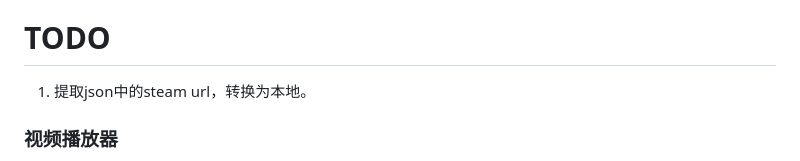
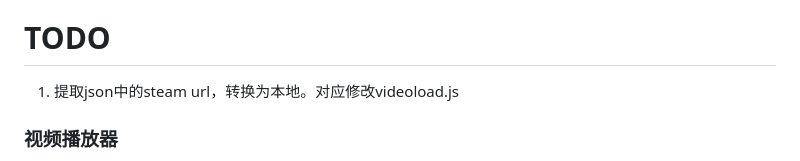
Before and after one commit to kttguo/loss-weight, a Markdown page: readme.md, the part around the change. Rendered like a GitHub page.

```diff
--- a/readme.md
+++ b/readme.md
@@ -250,7 +250,7 @@ document.getElementById('calculateButton').addEventListener('click', calculateDa
 
 # TODO
 
-1. 提取json中的steam url，转换为本地。
+1. 提取json中的steam url，转换为本地。对应修改videoload.js
 
 ### 视频播放器
 - 播放视频，并显示视频的标题、描述、时长、分类等信息。
```
